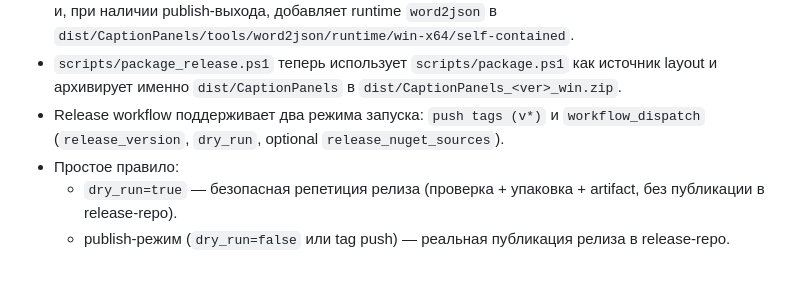
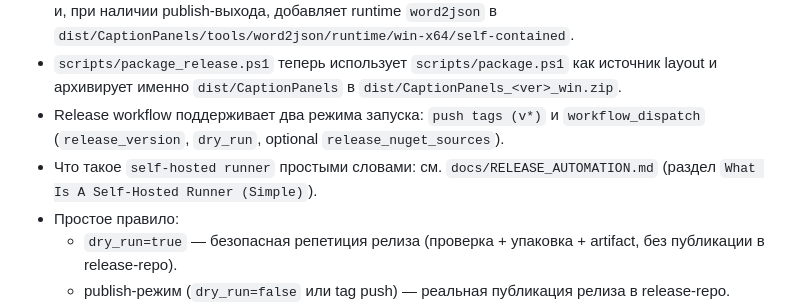
Before and after one commit to pkurzykin/CaptionPanels, a Markdown page: docs/dev/build.md, the part around the change. Rendered like a GitHub page; blank space fills up the shorter version.

```diff
--- a/docs/dev/build.md
+++ b/docs/dev/build.md
@@ -85,6 +85,7 @@ Preflight-проверка окружения:
 - `scripts/package.ps1` копирует tools по per-tool каталогам (`word2json`, `transcribe_align`, `deploy`) и, при наличии publish-выхода, добавляет runtime `word2json` в `dist/CaptionPanels/tools/word2json/runtime/win-x64/self-contained`.
 - `scripts/package_release.ps1` теперь использует `scripts/package.ps1` как источник layout и архивирует именно `dist/CaptionPanels` в `dist/CaptionPanels_<ver>_win.zip`.
 - Release workflow поддерживает два режима запуска: `push tags (v*)` и `workflow_dispatch` (`release_version`, `dry_run`, optional `release_nuget_sources`).
+- Что такое `self-hosted runner` простыми словами: см. `docs/RELEASE_AUTOMATION.md` (раздел `What Is A Self-Hosted Runner (Simple)`).
 - Простое правило:
   - `dry_run=true` — безопасная репетиция релиза (проверка + упаковка + artifact, без публикации в release-repo).
   - publish-режим (`dry_run=false` или tag push) — реальная публикация релиза в release-repo.
```
Also changed, not shown: CHANGELOG.md (+1 -0 lines), docs/RELEASE_AUTOMATION.md (+16 -0 lines).
